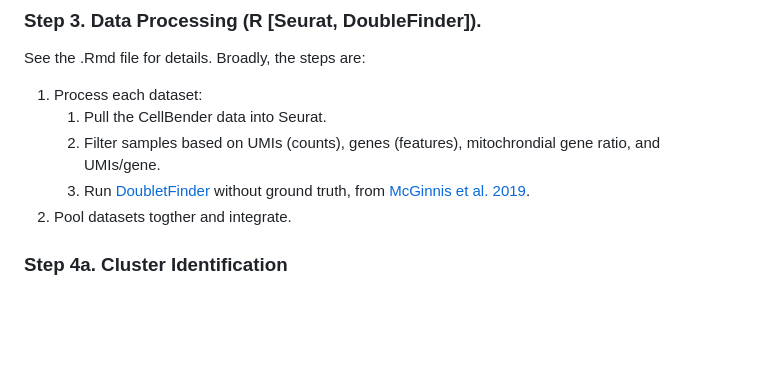
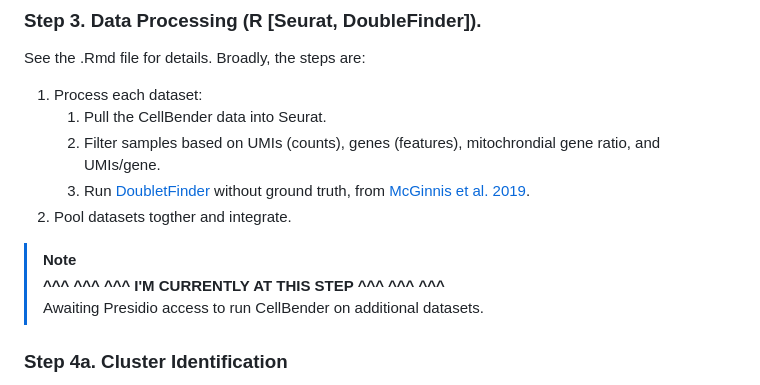
Before and after one commit to ethanhung11/snRNAseq_analysis, a Markdown page: README.md, the part around one of its changes. Drawn GitHub-style; blank space fills up the shorter version.

```diff
--- a/README.md
+++ b/README.md
@@ -79,8 +79,10 @@ See the .Rmd file for details. Broadly, the steps are:
     1. Pull the CellBender data into Seurat.
     2. Filter samples based on UMIs (counts), genes (features), mitochrondial gene ratio, and UMIs/gene.
     3. Run [DoubletFinder](https://github.com/chris-mcginnis-ucsf/DoubletFinder) without ground truth, from [McGinnis et al. 2019](https://www.cell.com/cell-systems/fulltext/S2405-4712(19)30073-0).
-2. <a name="anchor"></a>Pool datasets togther and integrate.
-
+2. Pool datasets togther and integrate.
+> [!NOTE]
+> <a name="anchor"></a> **^^^ ^^^ ^^^ I'M CURRENTLY AT THIS STEP ^^^ ^^^ ^^^**\
+> Awaiting Presidio access to run CellBender on additional datasets.
 
 ### Step 4a. Cluster Identification
 * Identify graph-based clusters, visualize (PCA, UMAP, tSNE), and annotate clusters by marker genes using Seurat.
```
Also changed, not shown: other parts of README.md (+12 -12 lines).
